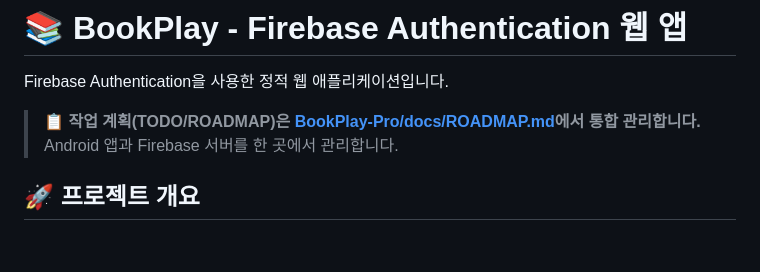
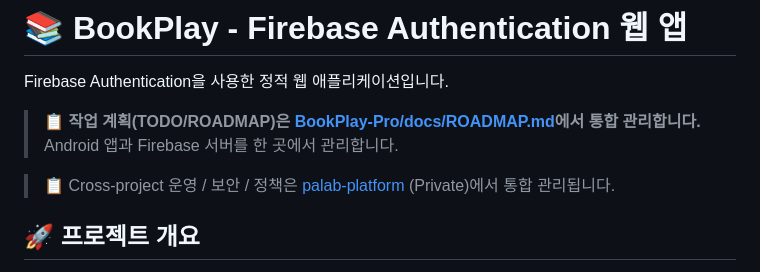
Before and after one commit to blcktgr73/bookplay-prod, a Markdown page: README.md, the part around the change. Rendered like a GitHub page; blank space fills up the shorter version.

Commit message:
docs: README에 palab-platform 링크 추가
Cross-project 운영/보안/정책은 palab-platform 레포에서 통합 관리.

Co-Authored-By: Claude Opus 4.7 (1M context) <noreply@anthropic.com>

```diff
--- a/README.md
+++ b/README.md
@@ -4,6 +4,8 @@ Firebase Authentication을 사용한 정적 웹 애플리케이션입니다.
 
 > **📋 작업 계획(TODO/ROADMAP)은 [BookPlay-Pro/docs/ROADMAP.md](https://github.com/blcktgr73/BookPlay-Pro/blob/main/docs/ROADMAP.md)에서 통합 관리합니다.**
 > Android 앱과 Firebase 서버를 한 곳에서 관리합니다.
+
+> 📋 Cross-project 운영 / 보안 / 정책은 [palab-platform](https://github.com/blcktgr73/palab-platform) (Private)에서 통합 관리됩니다.
 
 ## 🚀 프로젝트 개요
 
```
